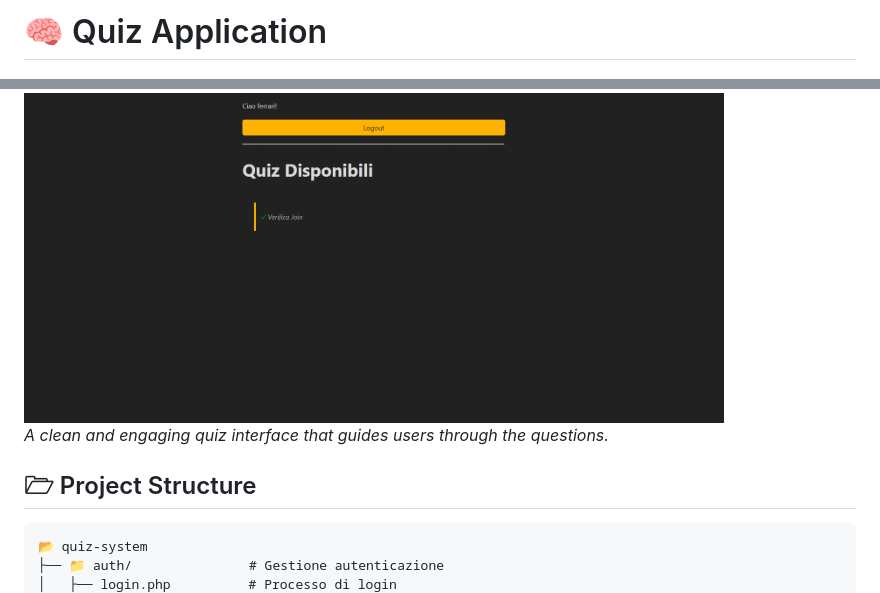
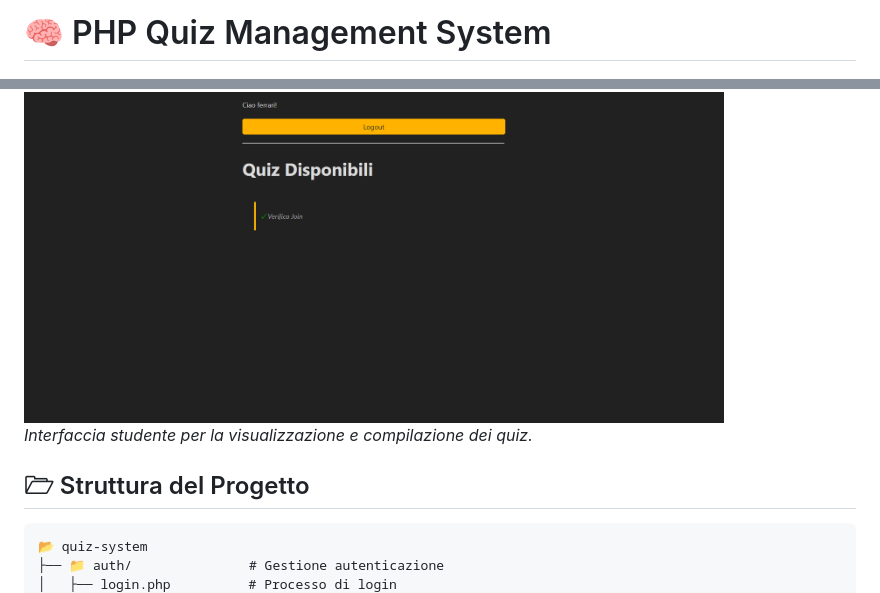
Before and after one commit to tononjacopo/quiz, a Markdown page: README.md, 2 parts joined by grey strips. Drawn GitHub-style.

````diff
--- a/README.md
+++ b/README.md
@@ -1,4 +1,4 @@
-# 🧠 Quiz Application
+# 🧠 PHP Quiz Management System
 
 [![Build Status](https://img.shields.io/badge/build-passing-brightgreen)](https://github.com/tononjacopo/quiz/actions)
 [![MIT License](https://img.shields.io/badge/license-MIT-blue)](LICENSE)
@@ -37,9 +38,9 @@ Check out the live demo here: [Quiz Application](https://www.tononjacopo.com/qui
 
 <img src="https://github.com/tononjacopo/quiz/blob/cf1a49d833c8052cbb15bf91abb9f04f26457de3/screenshot/stud.png" width="700">
 
-*A clean and engaging quiz interface that guides users through the questions.*
+*Interfaccia studente per la visualizzazione e compilazione dei quiz.*
 
-## 🗁 Project Structure
+## 🗁 Struttura del Progetto
 
 ```plaintext
 📂 quiz-system
````
Also changed, not shown: other parts of README.md (+16 -15 lines).
